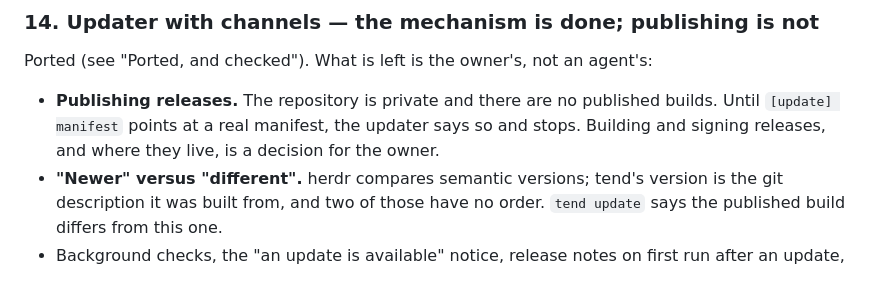
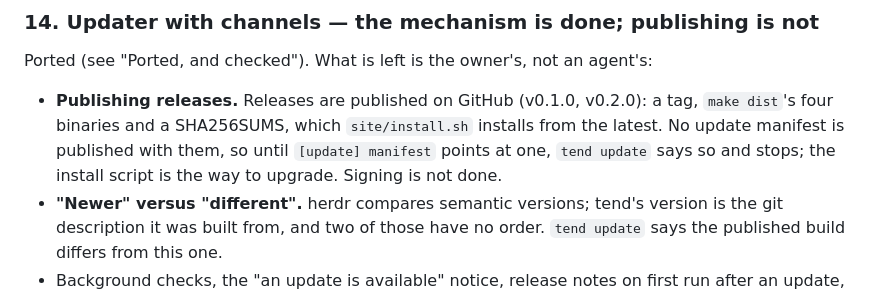
Before and after one commit to sousaakira/tend, a Markdown page: docs/PORTING.md, the part around the change. Rendered like a GitHub page.

Commit message:
docs: releases are published on GitHub; tend update still has no manifest
Co-Authored-By: Claude Opus 5 (1M context) <noreply@anthropic.com>

```diff
--- a/docs/PORTING.md
+++ b/docs/PORTING.md
@@ -729,10 +729,12 @@ Ported (see "Ported, and checked"). Left:
 Ported (see "Ported, and checked"). What is left is the owner's, not an
 agent's:
 
-- **Publishing releases.** The repository is private and there are no
-  published builds. Until `[update] manifest` points at a real manifest, the
-  updater says so and stops. Building and signing releases, and where they
-  live, is a decision for the owner.
+- **Publishing releases.** Releases are published on GitHub (v0.1.0,
+  v0.2.0): a tag, `make dist`'s four binaries and a SHA256SUMS, which
+  `site/install.sh` installs from the latest. No update manifest is
+  published with them, so until `[update] manifest` points at one, `tend
+  update` says so and stops; the install script is the way to upgrade.
+  Signing is not done.
 - **"Newer" versus "different".** herdr compares semantic versions; tend's
   version is the git description it was built from, and two of those have no
   order. `tend update` says the published build differs from this one.
```
